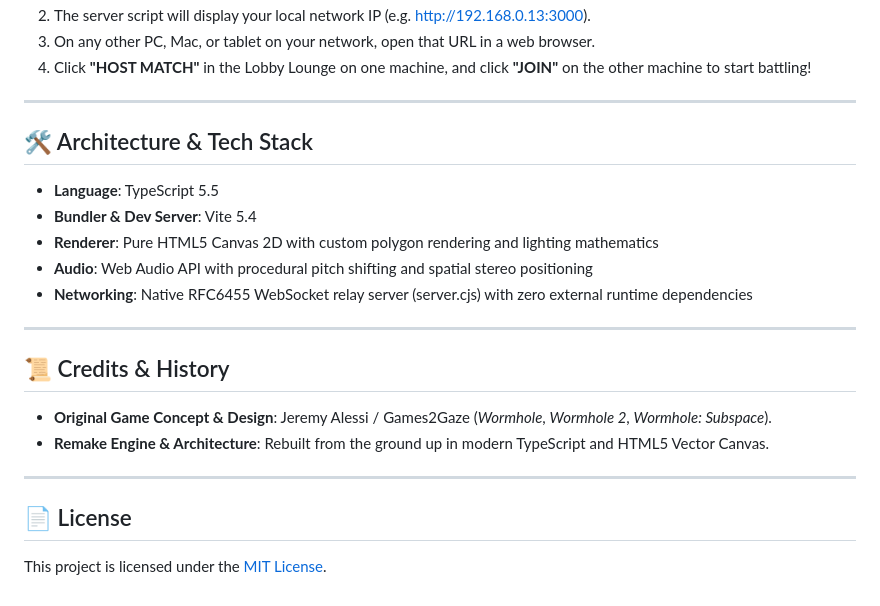
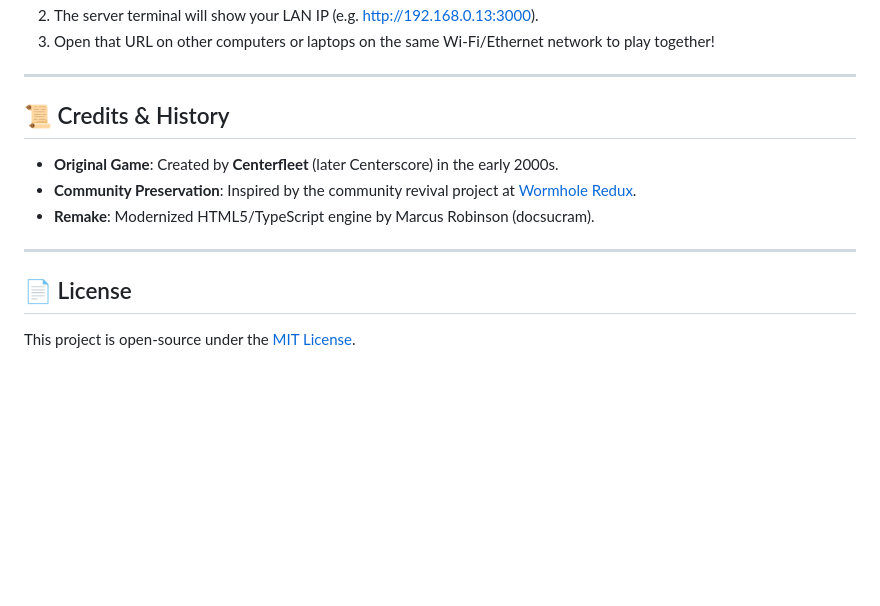
Before and after one commit to docsucram/wormhole-resurrected, a Markdown page: README.md, the part around one of its changes. Rendered like a GitHub page; blank space fills up the shorter version.

```diff
--- a/README.md
+++ b/README.md
@@ -92,27 +60,17 @@ To host a cross-machine LAN match on your local network:
 ode server.cjs).
-2. The server script will display your local network IP (e.g. http://192.168.0.13:3000).
-3. On any other PC, Mac, or tablet on your network, open that URL in a web browser.
-4. Click **"HOST MATCH"** in the Lobby Lounge on one machine, and click **"JOIN"** on the other machine to start battling!
-
----
-
-## 🛠️ Architecture & Tech Stack
-
-- **Language**: TypeScript 5.5
-- **Bundler & Dev Server**: Vite 5.4
-- **Renderer**: Pure HTML5 Canvas 2D with custom polygon rendering and lighting mathematics
-- **Audio**: Web Audio API with procedural pitch shifting and spatial stereo positioning
-- **Networking**: Native RFC6455 WebSocket relay server (server.cjs) with zero external runtime dependencies
+2. The server terminal will show your LAN IP (e.g. http://192.168.0.13:3000).
+3. Open that URL on other computers or laptops on the same Wi-Fi/Ethernet network to play together!
 
 ---
 
 ## 📜 Credits & History
 
-- **Original Game Concept & Design**: Jeremy Alessi / Games2Gaze (*Wormhole*, *Wormhole 2*, *Wormhole: Subspace*).
-- **Remake Engine & Architecture**: Rebuilt from the ground up in modern TypeScript and HTML5 Vector Canvas.
+- **Original Game**: Created by **Centerfleet** (later Centerscore) in the early 2000s.
+- **Community Preservation**: Inspired by the community revival project at [Wormhole Redux](https://www.wormholeredux.com/).
+- **Remake**: Modernized HTML5/TypeScript engine by Marcus Robinson (docsucram).
 
 ---
 
 ## 📄 License
 
-This project is licensed under the [MIT License](LICENSE).
+This project is open-source under the [MIT License](LICENSE).
```
Also changed, not shown: other parts of README.md (+25 -57 lines).
